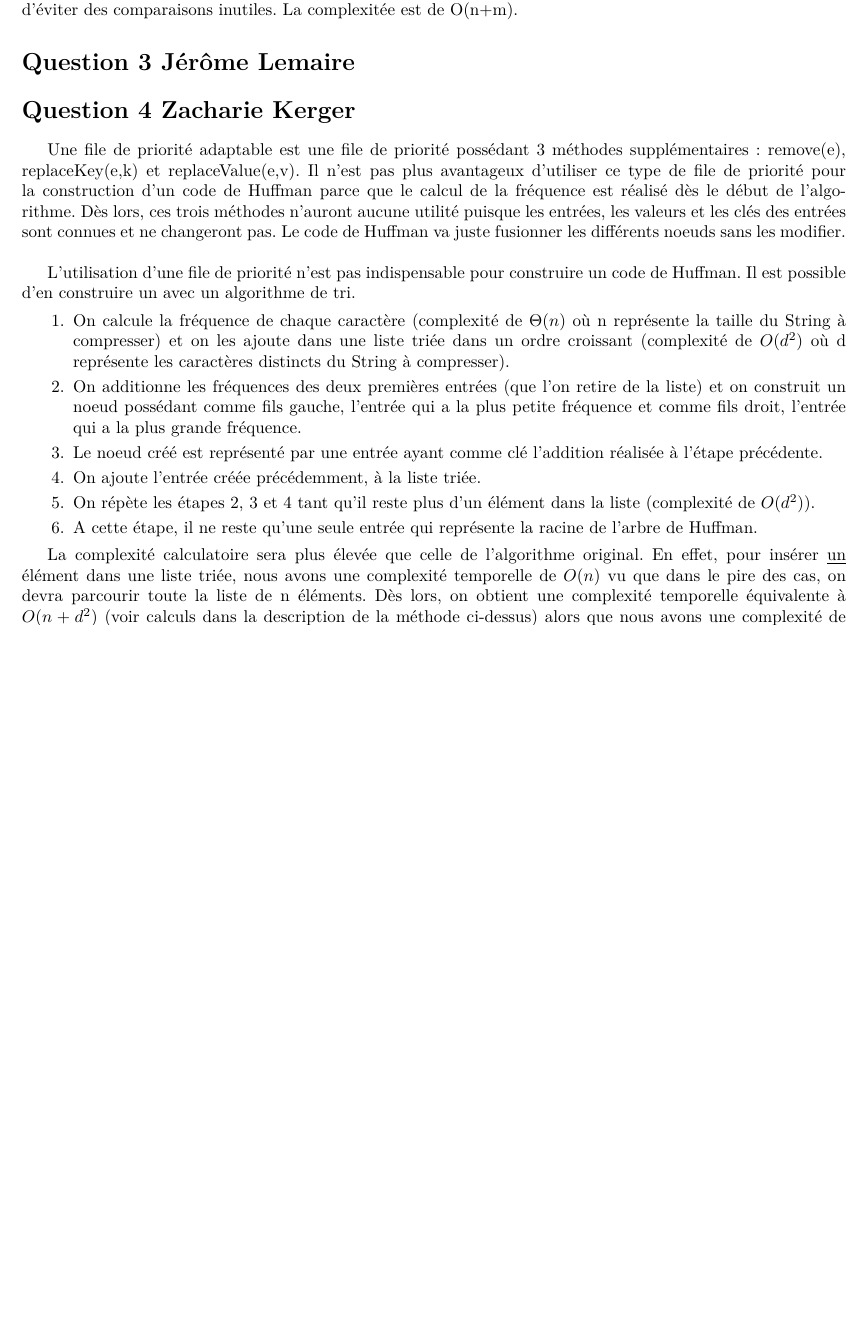
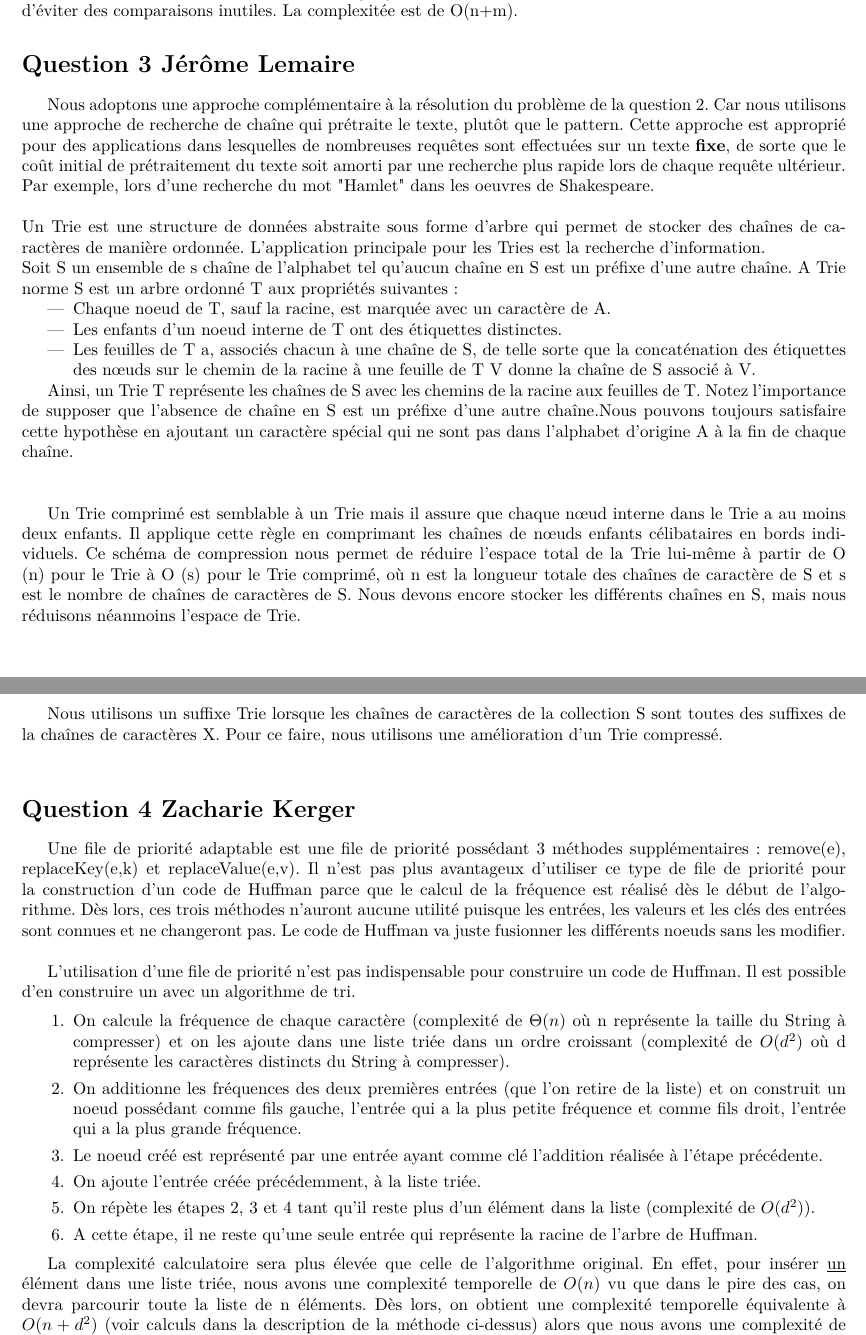
Before and after one commit to adethise/sinf1121-gp2.2, a LaTeX document (mission5/questions/solutions.tex): part of page 1 of 2 before the commit and two parts of pages 1 and 2 of 3 after it, the two joined at a grey line, cut so that both start at the same text, the shorter picture padded with empty space. Compiled offline with pdfLaTeX.

Commit message:
Question 3

```diff
--- a/mission5/questions/solutions.tex
+++ b/mission5/questions/solutions.tex
@@ -60,6 +60,27 @@ L'algorithme de Knuth-Morris-Pratt (KMP) un un algorithme permettant de résoudr
 L'algorithme de brute force correspondant à cette recherche de pattern matching est constitué de deux boucles impriquées. La première (externe) parcourant les indices de T de 0 à n-m (via l'incrément i par exemple). La seconde (interne à la première), parcourant tous les éléments de P et comparant $T[i+j]$ ($0\leq j\leq n$) avec P$[j]$. La complexité de cette algorithme dans le pire des cas est donc O((n-m+1)n), donc O(nm).\\
 L'algorithme de Knuth-Morris-Pratt est une variante améliorée de cette méthode de brute force. Lorsqu'un caractère ne correspondant pas au texte P est rencontré, plutot que de retourner à l'élément i+1 et de relancer la comparaison sur m, l'algorithme KMP va exploiter les comparaisons déjà réalisées et lancer la nouvelle recherche à un indice plus approprié et déterminé grâce à un pré-traitement de P. Ce pré-traitement est réalisé via une fonction appelée "Failure Function" qui associe à chaque indice de P une valeur définie comme le plus long préfixe P correspondant au sufixe de P[1..j]. Cela permet de redémarrer à un indice plus intéressant et d'éviter des comparaisons inutiles. La complexitée  est de O(n+m).
 \section*{Question 3 Jérôme Lemaire}
+
+Nous adoptons une approche complémentaire à la résolution du problème de la question 2. Car nous utilisons une approche de recherche de chaîne qui prétraite le texte, plutôt que le pattern. Cette approche est approprié pour des applications dans lesquelles de nombreuses requêtes sont effectuées sur un texte \textbf{fixe}, de sorte que le coût initial de prétraitement du texte soit amorti par une recherche plus rapide lors de chaque requête ultérieur.\\
+Par exemple, lors d'une recherche du mot "Hamlet" dans les oeuvres de Shakespeare.\\
+\\
+Un Trie est une structure de données abstraite sous forme d'arbre qui permet de stocker des chaînes de caractères de manière ordonnée. L'application principale pour les Tries est la recherche d'information. \\
+Soit S un ensemble de s chaîne de l'alphabet tel qu'aucun chaîne en S est un préfixe d'une autre chaîne. A Trie norme S est un arbre ordonné T aux propriétés suivantes:
+\begin{itemize}
+
+\item Chaque noeud de T, sauf la racine, est marquée avec un caractère de A.
+\item Les enfants d'un noeud interne de T ont des étiquettes distinctes.
+\item Les feuilles de T a, associés chacun à une chaîne de S, de telle sorte que la concaténation des étiquettes des nœuds sur le chemin de la racine à une feuille de T V donne la chaîne de S associé à V.
+
+\end{itemize}
+
+Ainsi, un Trie T représente les chaînes de S avec les chemins de la racine aux feuilles de T.
+Notez l'importance de supposer que l'absence de chaîne en S est un préfixe d'une autre chaîne.Nous pouvons toujours satisfaire cette hypothèse en ajoutant un caractère spécial qui ne sont pas dans l'alphabet d'origine A à la fin de chaque chaîne.  \\\\
+
+Un Trie comprimé est semblable à un Trie mais il assure que chaque nœud interne dans le Trie a au moins deux enfants. Il applique cette règle en comprimant les chaînes de nœuds enfants célibataires en bords individuels.
+Ce schéma de compression nous permet de réduire l'espace total de la Trie lui-même à partir de O (n) pour le Trie à O (s) pour le Trie comprimé, où n est la longueur totale des chaînes de caractère de S et s est le nombre de chaînes de caractères de S. Nous devons encore stocker les différents chaînes en S, mais nous réduisons néanmoins l'espace de Trie.\\
+
+Nous utilisons un suffixe Trie lorsque les chaînes de caractères de la collection S sont toutes des suffixes de la chaînes de caractères X. Pour ce faire, nous utilisons une amélioration d’un Trie compressé.\\
 
 \section*{Question 4 Zacharie Kerger}
 
```
